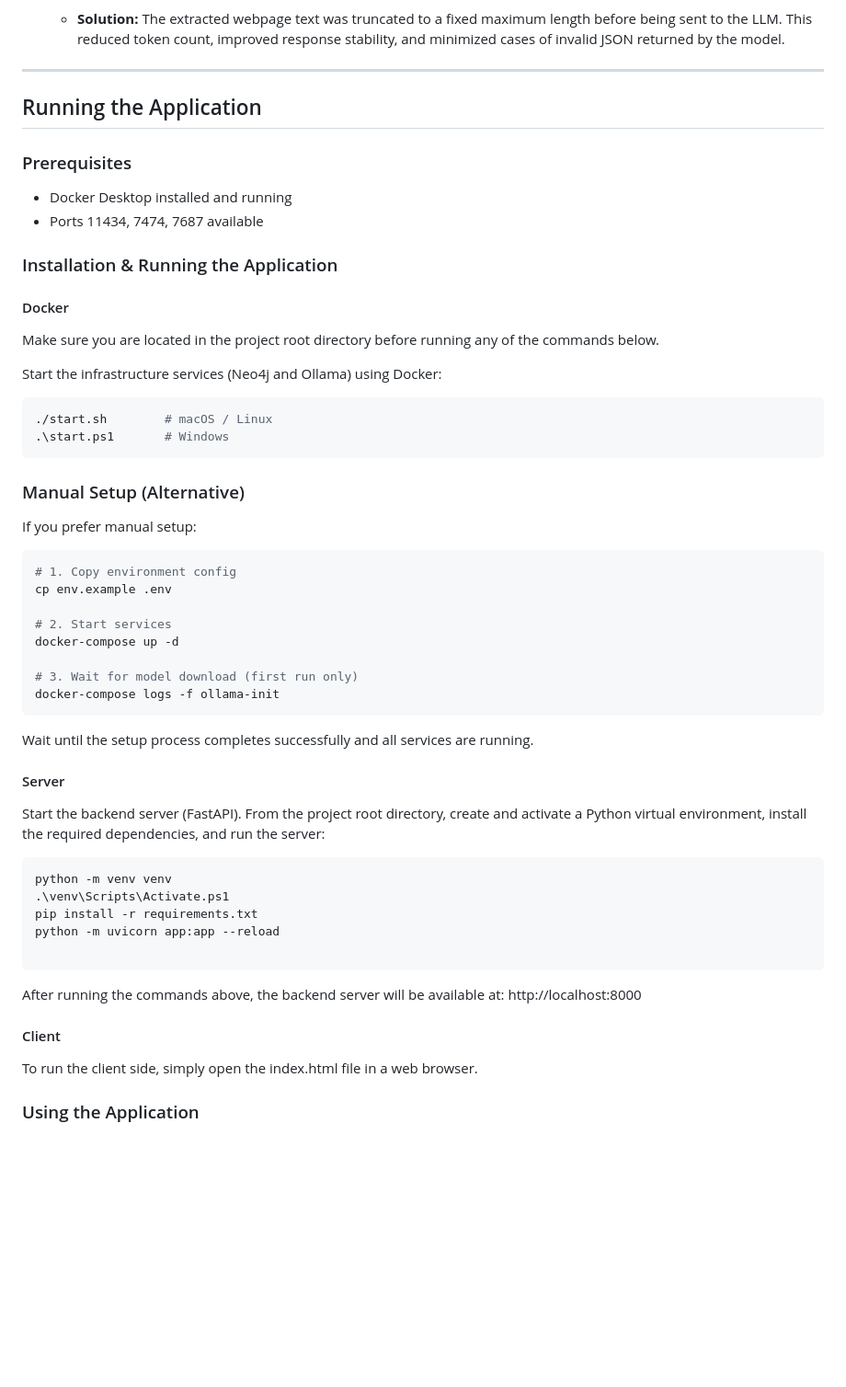
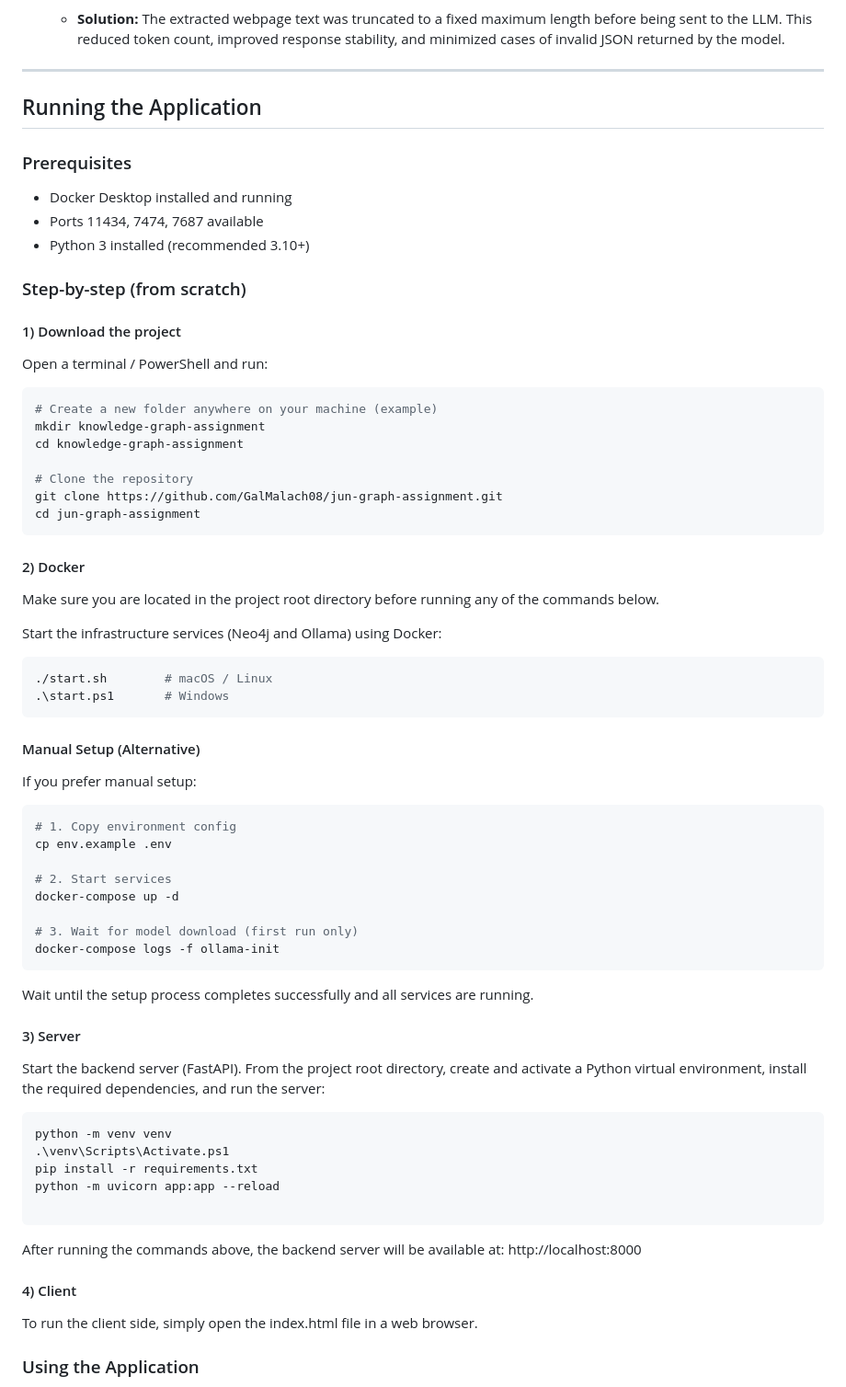
Before and after one commit to GalMalach08/jun-graph-assignment, a Markdown page: submission.md, the part around the change. Shown at 92% size. Rendered like a GitHub page; blank space fills up the shorter version.

````diff
--- a/submission.md
+++ b/submission.md
@@ -82,16 +82,30 @@ The prompt instructs the LLM to:
 
 ---
 
+
 ## Running the Application
 
 ### Prerequisites
-
 - Docker Desktop installed and running
 - Ports 11434, 7474, 7687 available
+- Python 3 installed (recommended 3.10+)
 
-### Installation & Running the Application
+### Step-by-step (from scratch)
 
-#### Docker
+#### 1) Download the project
+Open a terminal / PowerShell and run:
+
+```bash
+# Create a new folder anywhere on your machine (example)
+mkdir knowledge-graph-assignment
+cd knowledge-graph-assignment
+
+# Clone the repository
+git clone https://github.com/GalMalach08/jun-graph-assignment.git
+cd jun-graph-assignment
+```
+
+#### 2) Docker
  Make sure you are located in the project root directory before running any of the commands below.
 
 Start the infrastructure services (Neo4j and Ollama) using Docker:
@@ -101,7 +115,7 @@ Start the infrastructure services (Neo4j and Ollama) using Docker:
 .\start.ps1       # Windows
 ```
 
-### Manual Setup (Alternative)
+#### Manual Setup (Alternative)
 
 If you prefer manual setup:
 
@@ -118,7 +132,7 @@ docker-compose logs -f ollama-init
 
 Wait until the setup process completes successfully and all services are running.
 
-#### Server
+#### 3) Server
 Start the backend server (FastAPI). From the project root directory, create and activate a Python virtual environment, install the required dependencies, and run the server:
 
 ```bash
@@ -131,7 +145,7 @@ python -m uvicorn app:app --reload
 After running the commands above, the backend server will be available at:
 http://localhost:8000
 
-#### Client
+#### 4) Client
 
 To run the client side, simply open the index.html file in a web browser.
 
````
